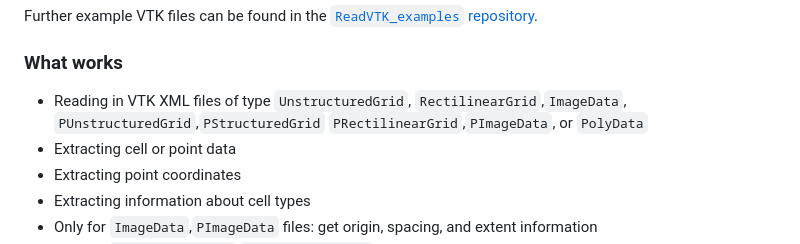
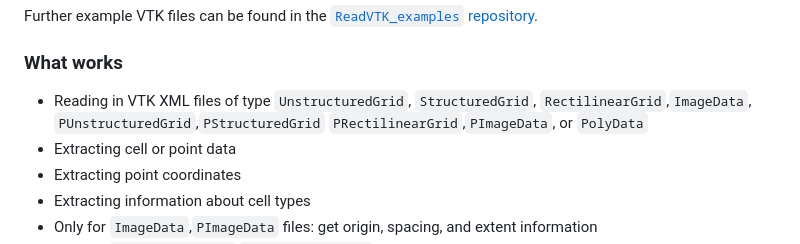
Before and after one commit to JuliaVTK/ReadVTK.jl, a Markdown page: README.md, the part around the change. Rendered like a GitHub page.

Commit message:
Update README.md
Co-authored-by: Michael Schlottke-Lakemper <michael@sloede.com>

```diff
--- a/README.md
+++ b/README.md
@@ -69,7 +69,7 @@ Further example VTK files can be found in the
 [`ReadVTK_examples` repository](https://github.com/trixi-framework/ReadVTK_examples).
 
 ### What works
-* Reading in VTK XML files of type `UnstructuredGrid`, `RectilinearGrid`,`ImageData`, `PUnstructuredGrid`,`PStructuredGrid` `PRectilinearGrid`,`PImageData`, or `PolyData`
+* Reading in VTK XML files of type `UnstructuredGrid`, `StructuredGrid`, `RectilinearGrid`,`ImageData`, `PUnstructuredGrid`,`PStructuredGrid` `PRectilinearGrid`,`PImageData`, or `PolyData`
 * Extracting cell or point data
 * Extracting point coordinates
 * Extracting information about cell types
```
